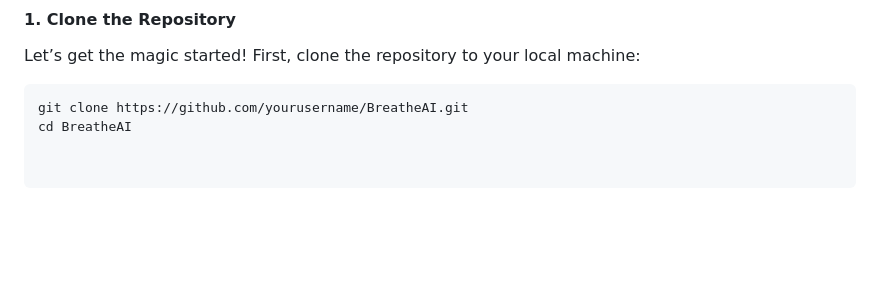
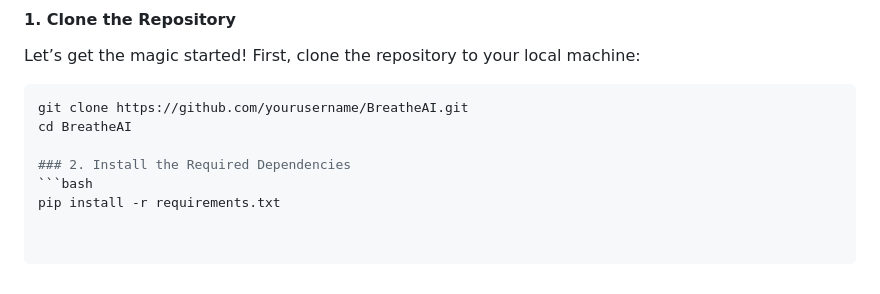
Before and after one commit to fatma2123456/BreatheAI-Website, a Markdown page: README.md, the part around the change. Drawn GitHub-style; blank space fills up the shorter version.

````diff
--- a/README.md
+++ b/README.md
@@ -83,3 +83,7 @@ Let’s get the magic started! First, clone the repository to your local machine
 ```bash
 git clone https://github.com/yourusername/BreatheAI.git
 cd BreatheAI
+
+### 2. Install the Required Dependencies
+```bash
+pip install -r requirements.txt
````
